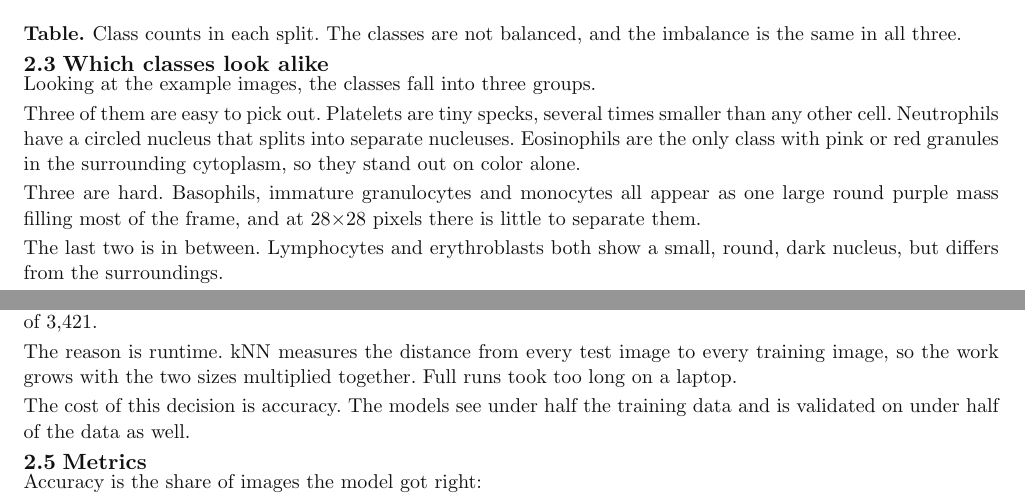
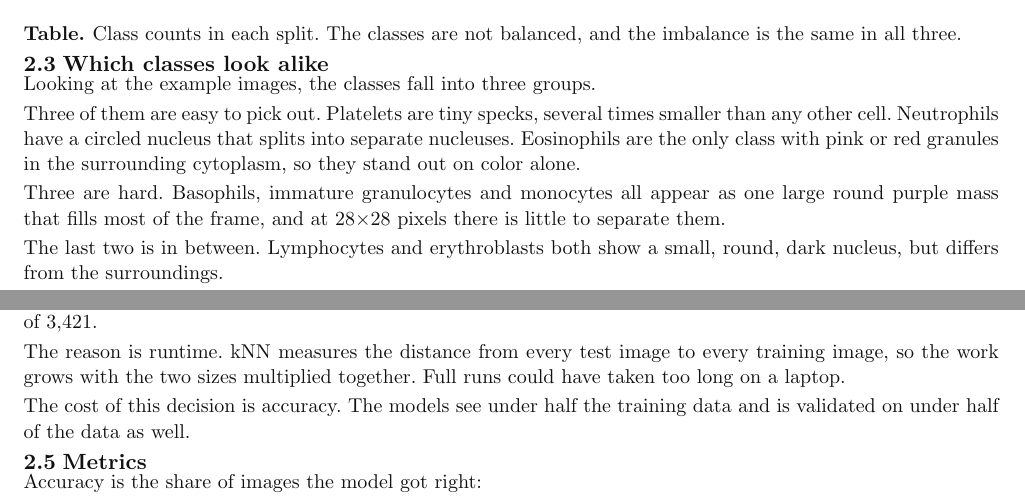
Before and after one commit to Mads-Paaske/Deep-Learning-Assignment-1, a Typst document (deep_learning/main.typ, which reads deep_learning/chapters/data-and-setup.typ): two parts of page 2 of 13, joined at a grey line, cut so that both start at the same text. Compiled offline with Typst 0.15.

Commit message:
Correct spelling mistakes and sentence correction

```diff
--- a/deep_learning/chapters/data-and-setup.typ
+++ b/deep_learning/chapters/data-and-setup.typ
@@ -50,7 +50,7 @@ into separate nucleuses. Eosinophils are the only class with pink or red granule
 in the surrounding cytoplasm, so they stand out on color alone.
 
 Three are hard. Basophils, immature granulocytes and monocytes all appear as one
-large round purple mass filling most of the frame, and at 28×28 pixels there is
+large round purple mass that fills most of the frame, and at 28×28 pixels there is
 little to separate them.
 
 The last two is in between. Lymphocytes and erythroblasts both show a small,
@@ -80,8 +80,8 @@ methods then differ slightly:
   1,712, and tested on 1,000 instead of 3,421.
 
   The reason is runtime. kNN measures the distance from every test image to every
-  training image, so the work grows with the two sizes multiplied together. Full
-  runs took too long on a laptop.
+  training image, so the work grows with the two sizes multiplied together. Full runs could have
+  taken too long on a laptop.
 
   The cost of this decision is accuracy. The models see under half the training data and is validated on under half of the data as well.
 ]
```
Also changed, not shown: deep_learning/chapters/introduction.typ (+1 -1 lines).
